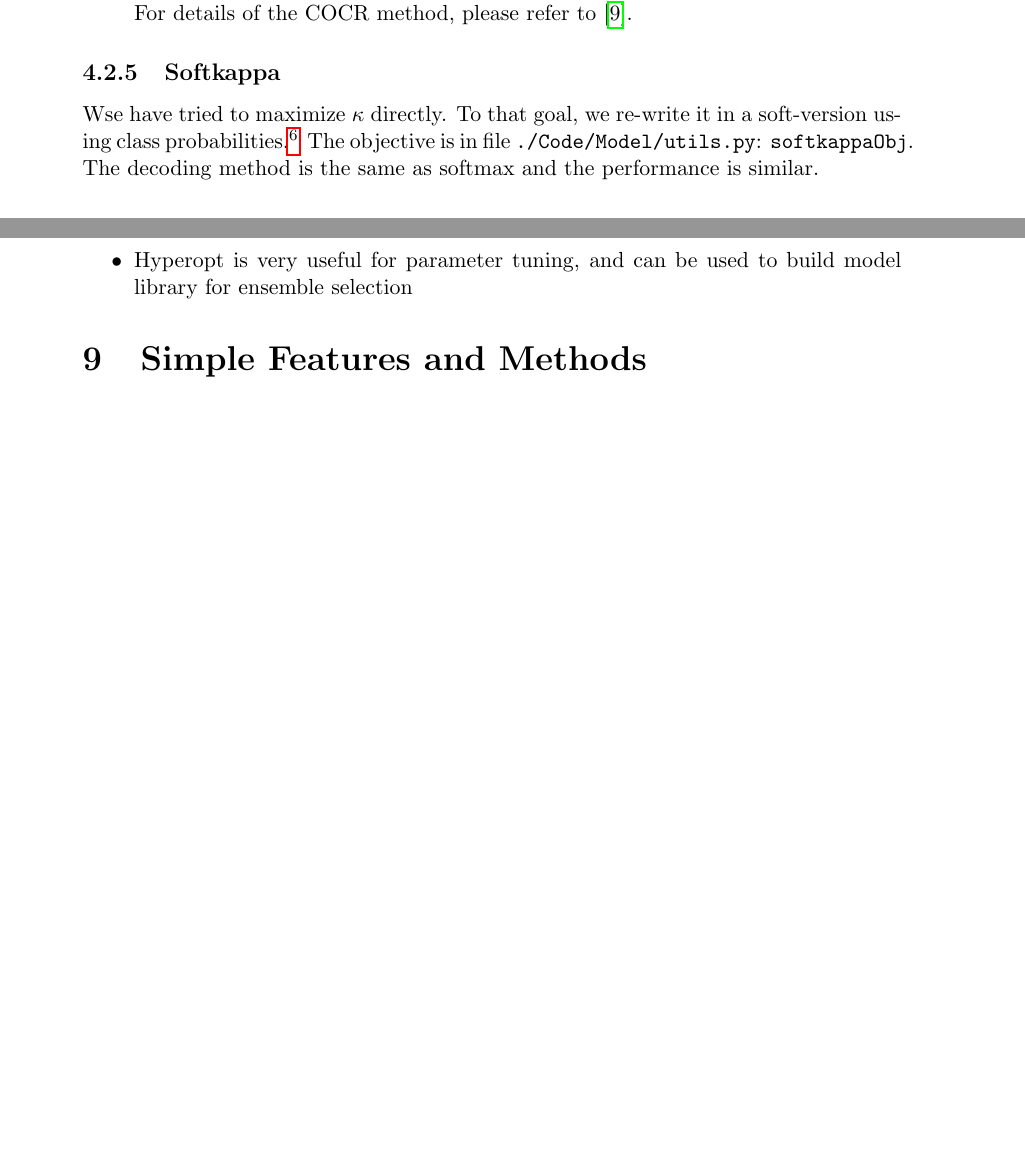
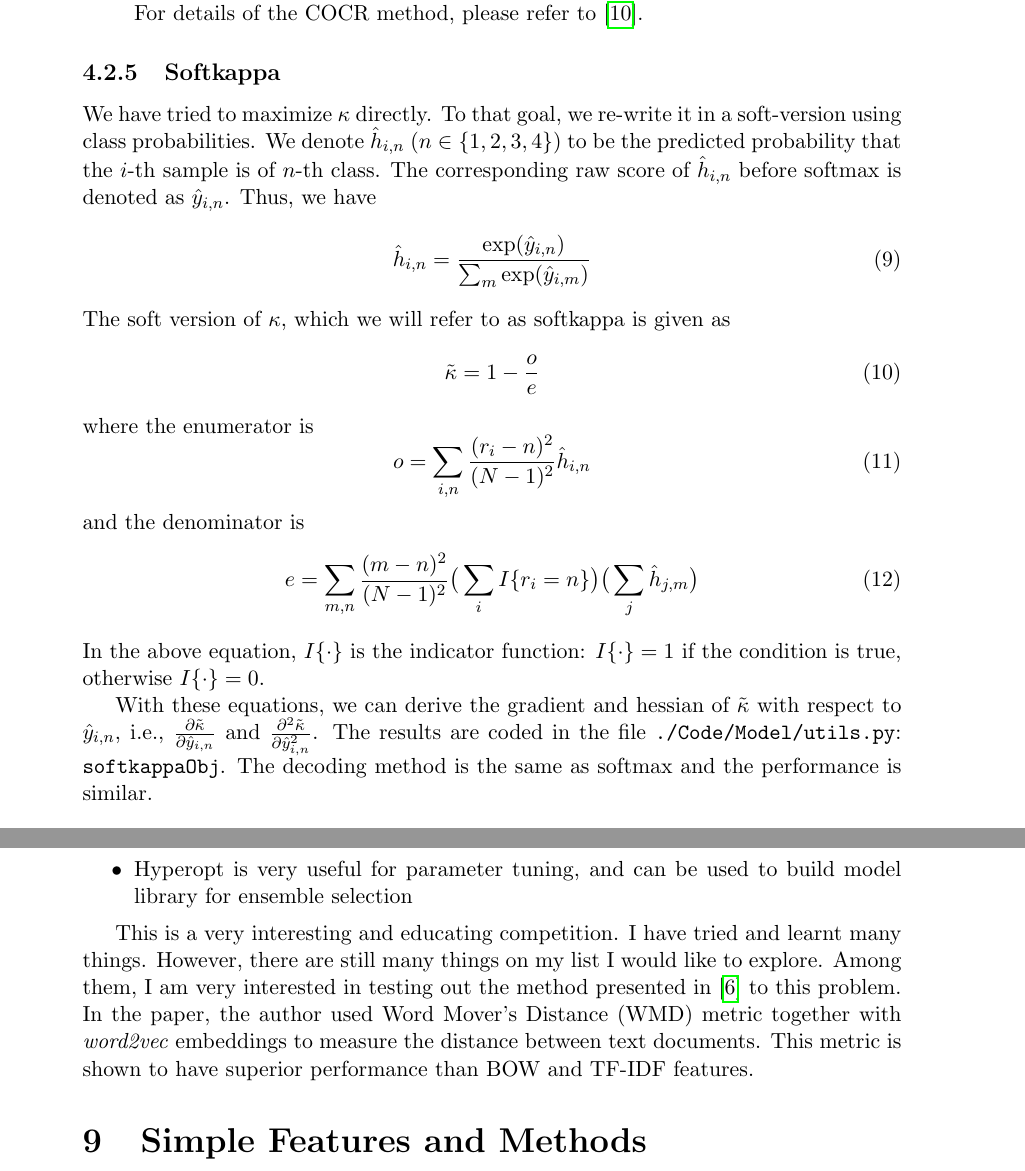
Before and after one commit to ChenglongChen/kaggle-CrowdFlower, a LaTeX document (Doc/Kaggle_CrowdFlower_ChenglongChen.tex): two parts of pages 14 and 20 of 21, joined at a grey line, cut so that both start at the same text, the shorter picture padded with empty space. Compiled offline with pdfLaTeX.

Commit message:
add softkappa and wmd

```diff
--- a/Doc/Kaggle_CrowdFlower_ChenglongChen.tex
+++ b/Doc/Kaggle_CrowdFlower_ChenglongChen.tex
@@ -418,7 +418,25 @@ This method is implemented within the XGBoost framework using customized objecti
 \end{itemize}
 
 \subsubsection{Softkappa}
-Wse have tried to maximize $\kappa$ directly. To that goal, we re-write it in a soft-version using class probabilities.\footnote{Due to time and space constraints, we are not able to provide the detailed derivation in this version.} The objective is in file \texttt{./Code/Model/utils.py}: \texttt{softkappaObj}. The decoding method is the same as softmax and the performance is similar.
+We have tried to maximize $\kappa$ directly. To that goal, we re-write it in a soft-version using class probabilities. We denote $\hat{h}_{i,n}$ ($n\in{\{1,2,3,4\}}$) to be the predicted probability that the $i$-th sample is of $n$-th class. The corresponding raw score of $\hat{h}_{i,n}$ before softmax is denoted as $\hat{y}_{i,n}$. Thus, we have
+\begin{equation}
+\hat{h}_{i,n}=\frac{\exp(\hat{y}_{i,n})}{\sum_{m}\exp(\hat{y}_{i,m})}
+\end{equation}
+The soft version of $\kappa$, which we will refer to as softkappa is given as
+\begin{equation}
+\tilde{\kappa} = 1 - \frac{o}{e}
+\end{equation}
+where the enumerator is
+\begin{equation}
+o = \sum_{i,n} \frac{(r_i - n)^2}{(N-1)^2}\hat{h}_{i,n}
+\end{equation}
+and the denominator is
+\begin{equation}
+e = \sum_{m,n} \frac{(m - n)^2}{(N-1)^2} \big(\sum_i I\{r_i = n\}\big) \big(\sum_j \hat{h}_{j,m}\big)
+\end{equation}
+In the above equation, $I\{\cdot\}$ is the indicator function: $I\{\cdot\}=1$ if the condition is true, otherwise $I\{\cdot\}=0$.
+
+With these equations, we can derive the gradient and hessian of $\tilde{\kappa}$ with respect to $\hat{y}_{i,n}$, i.e., $\frac{\partial \tilde{\kappa}}{\partial \hat{y}_{i,n}}$ and $\frac{\partial^2 \tilde{\kappa}}{\partial \hat{y}_{i,n}^2}$. The results are coded in the file \texttt{./Code/Model/utils.py}: \texttt{softkappaObj}. The decoding method is the same as softmax and the performance is similar.
 
 \subsection{Sample Weighting}
 We are provided with the variance of the relevance scores given by raters. Such variance can be seem as a measure of the confidence of the ratings, and utilized to weight each sample. We have tried to weight the samples according to their variance, and it gives about 0.003 improvement. We have found the following weighting strategy works well in our models
@@ -617,6 +639,8 @@ Some interesting insights we got during the competition:
 \item Hyperopt is very useful for parameter tuning, and can be used to build model library for ensemble selection
 \end{itemize}
 
+This is a very interesting and educating competition. I have tried and learnt many things. However, there are still many things on my list I would like to explore. Among them, I am very interested in testing out the method presented in \cite{wmd} to this problem. In the paper, the author used Word Mover's Distance (WMD) metric together with \emph{word2vec} embeddings to measure the distance between text documents. This metric is shown to have superior performance than BOW and TF-IDF features.
+
 \section{Simple Features and Methods}
 Without any stacking or ensembling, the best (Public LB) single model we have obtained during the competition was an XGBoost model with linear booster. It is with Public LB score: \textbf{0.69322} and Private LB score: \textbf{0.70768}. Apart from the counting features and distance features, it used raw basic TF-IDF and raw cooccurrence TF-IDF.
 
```
Also changed, not shown: Doc/reference.bib (+10 -18 lines), Doc/FlowChart.pdf, Doc/Kaggle_CrowdFlower_ChenglongChen.bbl, Doc/Kaggle_CrowdFlower_ChenglongChen.pdf, README.md, Doc/Kaggle_CrowdFlower_ChenglongChen.tex (14 more changed lines), 7 other files.
